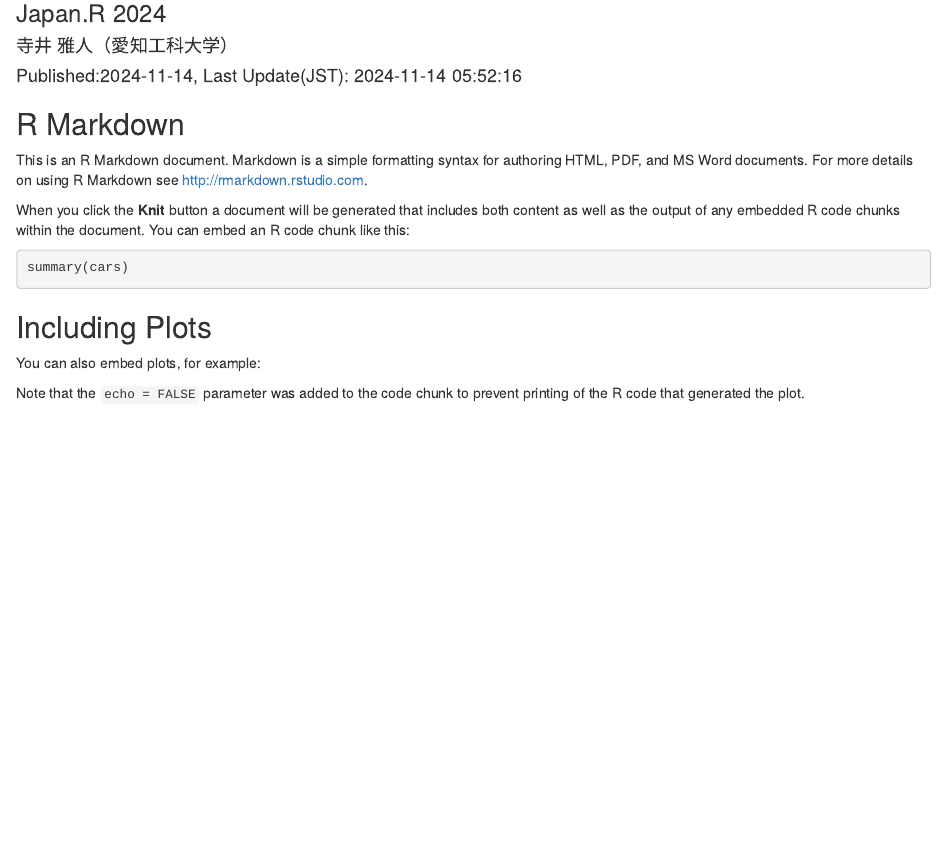
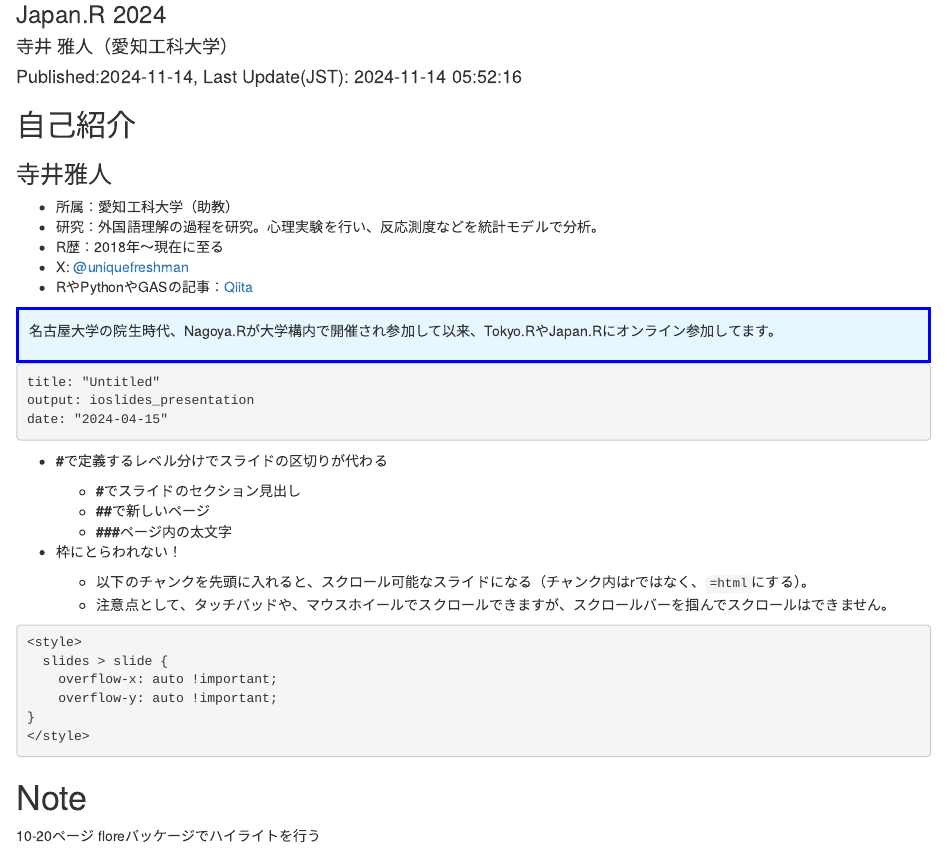
Before and after one commit to masato-terai/ioslides_JapanR_2024, an R Markdown document (ioslides_webslides.Rmd): the page in a window 1100 px wide, from 80 px down. Rendered offline with R 4.5, knitr and Pandoc, with nearby package versions; the code chunks are not run, so their results and figures are left out.

Commit message:
update the content

````diff
--- a/ioslides_webslides.Rmd
+++ b/ioslides_webslides.Rmd
@@ -10,22 +10,49 @@ date: "Published:2024-11-14, Last Update(JST): `r format(Sys.time(), '%Y-%m-%d %
 knitr::opts_chunk$set(echo = TRUE)
 ```
 
-## R Markdown
+## 自己紹介
 
-This is an R Markdown document. Markdown is a simple formatting syntax for authoring HTML, PDF, and MS Word documents. For more details on using R Markdown see <http://rmarkdown.rstudio.com>.
+### 寺井雅人
 
-When you click the **Knit** button a document will be generated that includes both content as well as the output of any embedded R code chunks within the document. You can embed an R code chunk like this:
+- 所属：愛知工科大学（助教）
+- 研究：外国語理解の過程を研究。心理実験を行い、反応測度などを統計モデルで分析。
+- R歴：2018年～現在に至る
+- X: [\@uniquefreshman](https://twitter.com/uniquefreshman)
+- RやPythonやGASの記事：[Qiita](https://qiita.com/masato-terai)
 
-```{r cars}
-summary(cars)
+<div style="border: 3px solid blue; padding: 10px; background-color: #e6f7ff;">
+
+名古屋大学の院生時代、Nagoya.Rが大学構内で開催され参加して以来、Tokyo.RやJapan.Rにオンライン参加してます。
+
+</div>
+
+
+```{markdown}
+title: "Untitled"
+output: ioslides_presentation
+date: "2024-04-15"
 ```
 
-## Including Plots
+-   **\#**で定義するレベル分けでスライドの区切りが代わる
 
-You can also embed plots, for example:
+    -   **\#**でスライドのセクション見出し
+    -   **\##**で新しいページ
+    -   **\###**ページ内の太文字
 
-```{r pressure, echo=FALSE}
-plot(pressure)
+-   枠にとらわれない！
+
+    -   以下のチャンクを先頭に入れると、スクロール可能なスライドになる（チャンク内はrではなく、`=html`にする）。
+    -   注意点として、タッチパッドや、マウスホイールでスクロールできますが、スクロールバーを掴んでスクロールはできません。
+
+```{markdown}
+<style>
+  slides > slide {
+    overflow-x: auto !important;
+    overflow-y: auto !important;
+}
+</style>
 ```
 
-Note that the `echo = FALSE` parameter was added to the code chunk to prevent printing of the R code that generated the plot.
+# Note
+10-20ページ
+floreパッケージでハイライトを行う
````
